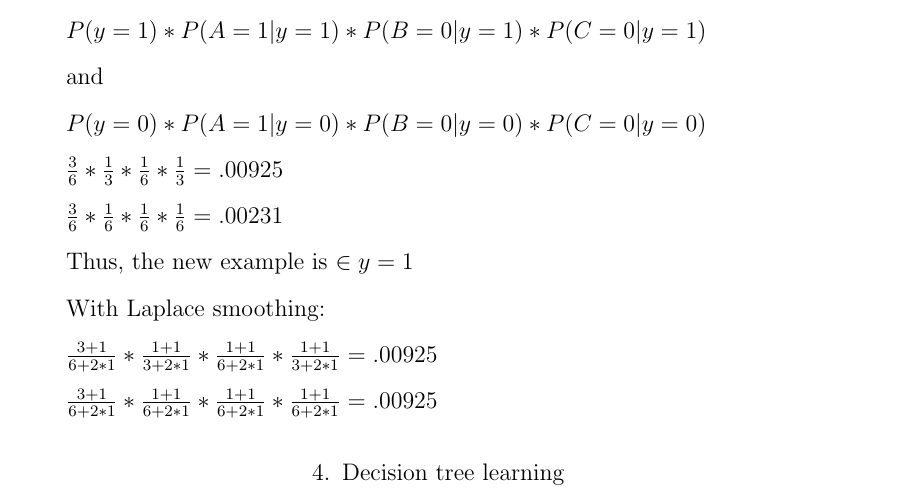
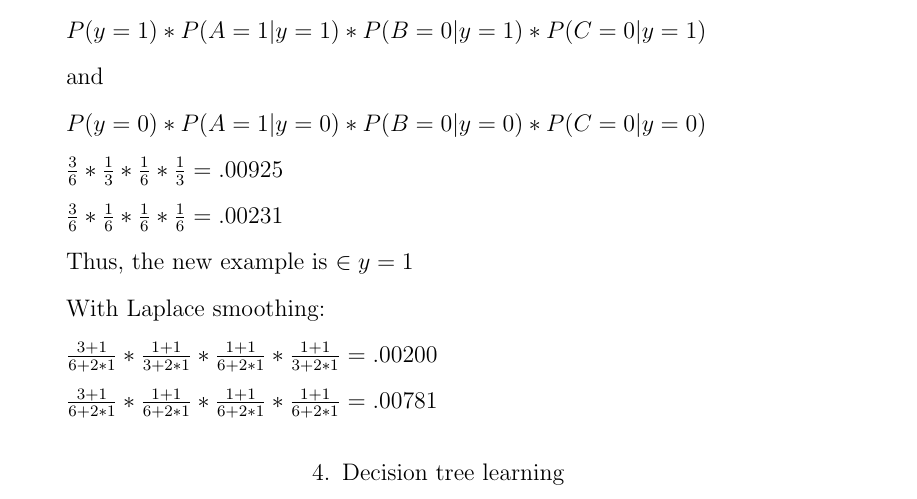
Before and after one commit to Ziaunys/CS434, a LaTeX document (cs434_hw2.tex): part of page 4 of 5, cut so that both start at the same text. Compiled offline with pdfLaTeX.

Commit message:
Finished all but the last problem of part 2.

```diff
--- a/cs434_hw2.tex
+++ b/cs434_hw2.tex
@@ -97,8 +97,8 @@ Finally, please answer the following questions:
 		 $\frac{3}{6} * \frac{1}{6} * \frac{1}{6} * \frac{1}{6} = .00231$ \\
 		Thus, the new example is $\in y = 1$ \\
 		With Laplace smoothing: \\
-		 $\frac{3+1}{6 + 2*1} * \frac{1+1}{3 + 2*1} * \frac{1 + 1}{6 + 2*1} * \frac{1 + 1}{3 + 2*1} = .00925$ \\
-		 $\frac{3+1}{6 + 2*1} * \frac{1+1}{6 + 2*1} * \frac{1 + 1}{6 + 2*1} * \frac{1 + 1}{6 + 2*1} = .00925$ \\
+		 $\frac{3+1}{6 + 2*1} * \frac{1+1}{3 + 2*1} * \frac{1 + 1}{6 + 2*1} * \frac{1 + 1}{3 + 2*1} = .00200$ \\
+		 $\frac{3+1}{6 + 2*1} * \frac{1+1}{6 + 2*1} * \frac{1 + 1}{6 + 2*1} * \frac{1 + 1}{6 + 2*1} = .00781$ \\
 	\end{enumerate}
 	\item Decision tree learning \\
 	Given the following data set: \\[15mm]
```
Also changed, not shown: cs434_hw2.tex (3 more changed lines).
